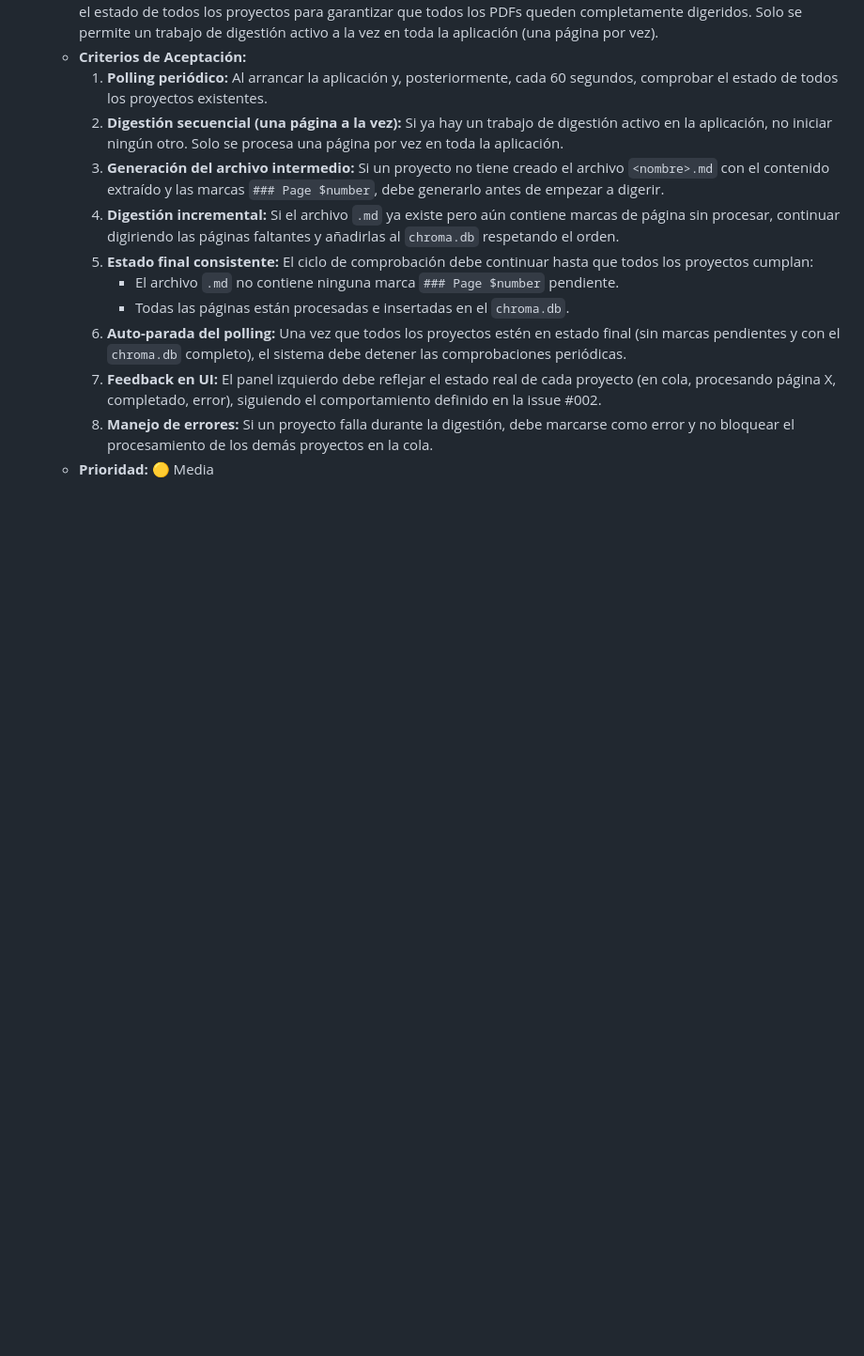
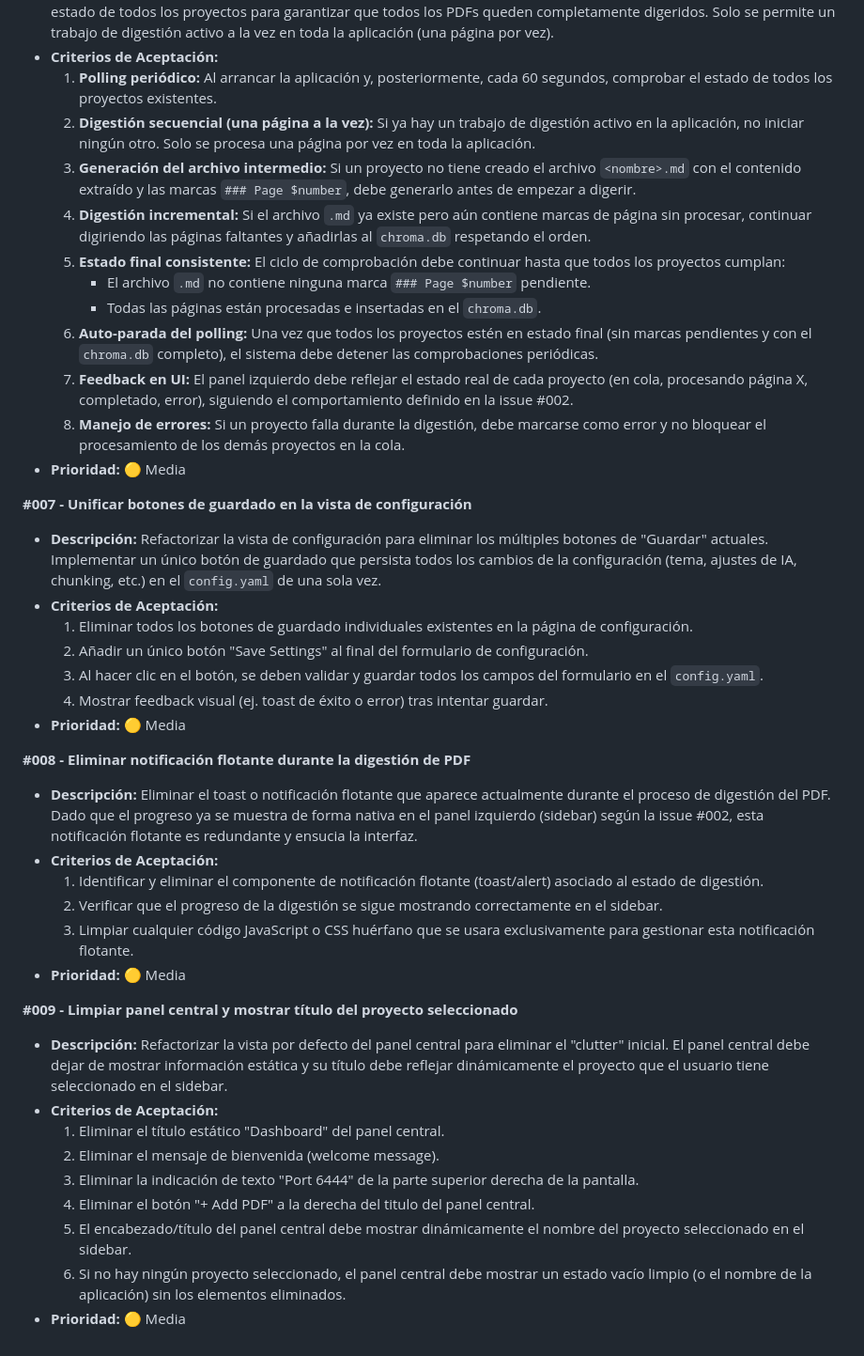
Before and after one commit to germanztz/autotester, a Markdown page: TASKS.md, the part around one of its changes. Shown at 94% size. Rendered like a GitHub page; blank space fills up the shorter version.

Commit message:
tasks update

```diff
--- a/TASKS.md
+++ b/TASKS.md
@@ -84,3 +84,31 @@
     7. **Feedback en UI:** El panel izquierdo debe reflejar el estado real de cada proyecto (en cola, procesando página X, completado, error), siguiendo el comportamiento definido en la issue #002.
     8. **Manejo de errores:** Si un proyecto falla durante la digestión, debe marcarse como error y no bloquear el procesamiento de los demás proyectos en la cola.
   - **Prioridad:** 🟡 Media
+
+**#007 - Unificar botones de guardado en la vista de configuración**
+  - **Descripción:** Refactorizar la vista de configuración para eliminar los múltiples botones de "Guardar" actuales. Implementar un único botón de guardado que persista todos los cambios de la configuración (tema, ajustes de IA, chunking, etc.) en el `config.yaml` de una sola vez.
+  - **Criterios de Aceptación:**
+    1. Eliminar todos los botones de guardado individuales existentes en la página de configuración.
+    2. Añadir un único botón "Save Settings" al final del formulario de configuración.
+    3. Al hacer clic en el botón, se deben validar y guardar todos los campos del formulario en el `config.yaml`.
+    4. Mostrar feedback visual (ej. toast de éxito o error) tras intentar guardar.
+  - **Prioridad:**  🟡 Media
+
+**#008 - Eliminar notificación flotante durante la digestión de PDF**
+  - **Descripción:** Eliminar el toast o notificación flotante que aparece actualmente durante el proceso de digestión del PDF. Dado que el progreso ya se muestra de forma nativa en el panel izquierdo (sidebar) según la issue #002, esta notificación flotante es redundante y ensucia la interfaz.
+  - **Criterios de Aceptación:**
+    1. Identificar y eliminar el componente de notificación flotante (toast/alert) asociado al estado de digestión.
+    2. Verificar que el progreso de la digestión se sigue mostrando correctamente en el sidebar.
+    3. Limpiar cualquier código JavaScript o CSS huérfano que se usara exclusivamente para gestionar esta notificación flotante.
+  - **Prioridad:** 🟡 Media
+
+**#009 - Limpiar panel central y mostrar título del proyecto seleccionado**
+  - **Descripción:** Refactorizar la vista por defecto del panel central para eliminar el "clutter" inicial. El panel central debe dejar de mostrar información estática y su título debe reflejar dinámicamente el proyecto que el usuario tiene seleccionado en el sidebar.
+  - **Criterios de Aceptación:**
+    1. Eliminar el título estático "Dashboard" del panel central.
+    2. Eliminar el mensaje de bienvenida (welcome message).
+    3. Eliminar la indicación de texto "Port 6444" de la parte superior derecha de la pantalla.
+    4. Eliminar el botón "+ Add PDF" a la derecha del titulo del panel central.
+    5. El encabezado/título del panel central debe mostrar dinámicamente el nombre del proyecto seleccionado en el sidebar.
+    6. Si no hay ningún proyecto seleccionado, el panel central debe mostrar un estado vacío limpio (o el nombre de la aplicación) sin los elementos eliminados.
+  - **Prioridad:** 🟡 Media
```
Also changed, not shown: other parts of TASKS.md (+6 -6 lines).
